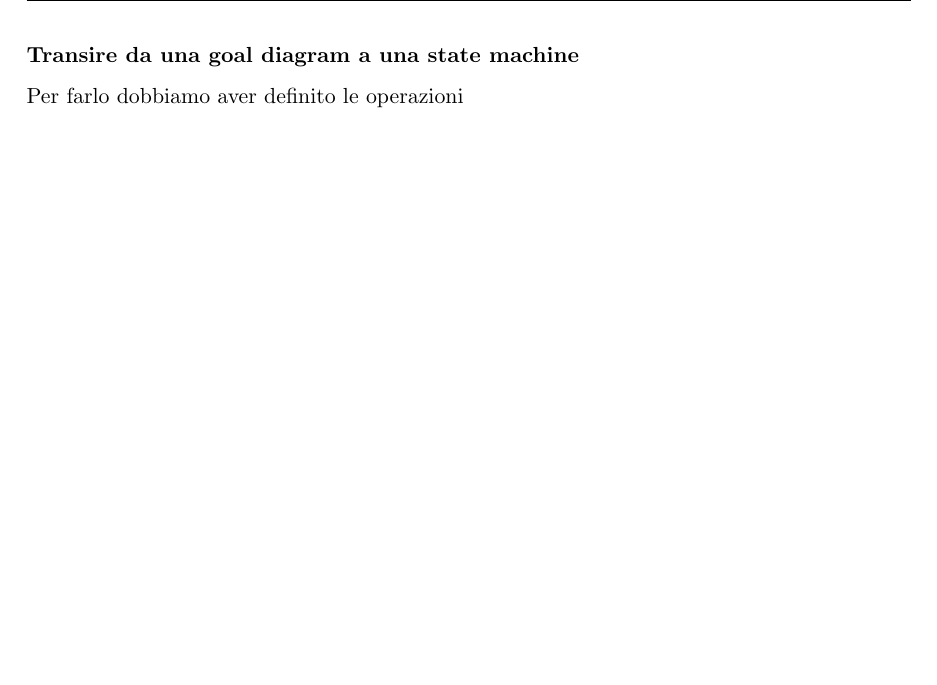
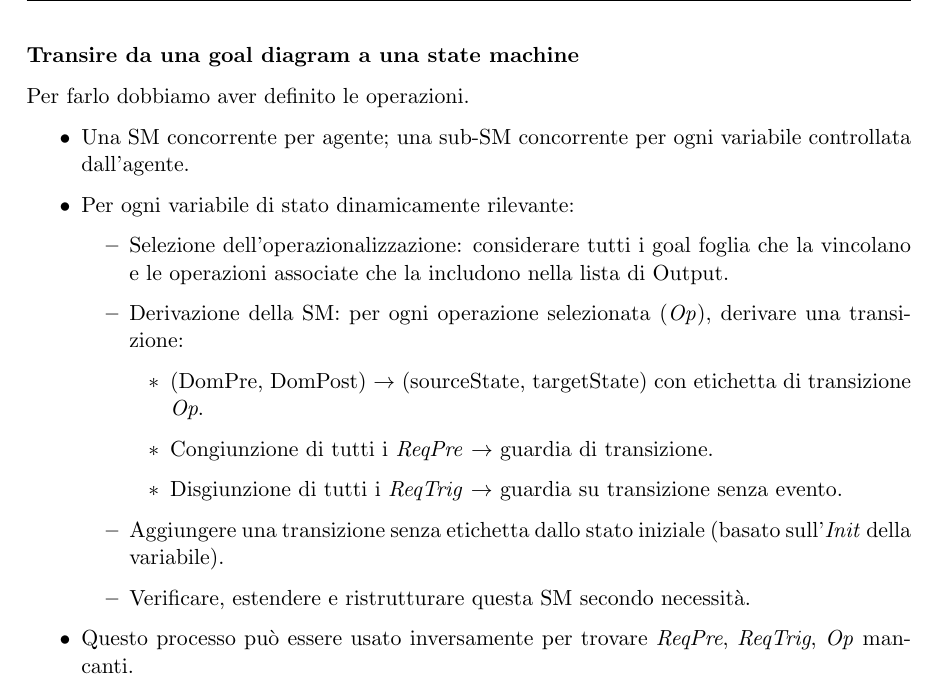
Before and after one commit to alessiogj/master-degree-computer-science, a LaTeX book (ingegneria_requisiti/ing_requisiti.tex, which reads ingegneria_requisiti/comportamento.tex): part of page 106 of 106, cut so that both start at the same text, the shorter picture padded with empty space. Compiled offline with pdfLaTeX.

Commit message:
Ingegneria dei Requisiti: Passare da un modello all'altro

```diff
--- a/ingegneria_requisiti/comportamento.tex
+++ b/ingegneria_requisiti/comportamento.tex
@@ -381,4 +381,29 @@ caso di scenari positivi o
 \end{itemize}
 
 \subsubsection{Transire da una goal diagram a una state machine}
-Per farlo dobbiamo aver definito le operazioni
+Per farlo dobbiamo aver definito le operazioni.
+
+\begin{itemize}
+    \item Una SM concorrente per agente; una sub-SM concorrente per ogni variabile
+    controllata dall'agente.
+    \item Per ogni variabile di stato dinamicamente rilevante:
+    \begin{itemize}
+        \item Selezione dell'operazionalizzazione: considerare tutti i goal foglia
+        che la vincolano e le operazioni associate che la includono nella lista di Output.
+        \item Derivazione della SM: per ogni operazione selezionata (\textit{Op}),
+        derivare una transizione:
+        \begin{itemize}
+            \item (DomPre, DomPost) $\rightarrow$ (sourceState, targetState) con
+            etichetta di transizione \textit{Op}.
+            \item Congiunzione di tutti i \textit{ReqPre} $\rightarrow$ guardia di
+            transizione.
+            \item Disgiunzione di tutti i \textit{ReqTrig} $\rightarrow$ guardia su
+            transizione senza evento.
+        \end{itemize}
+        \item Aggiungere una transizione senza etichetta dallo stato iniziale (basato
+        sull'\textit{Init} della variabile).
+        \item Verificare, estendere e ristrutturare questa SM secondo necessità.
+    \end{itemize}
+    \item Questo processo può essere usato inversamente per trovare \textit{ReqPre},
+    \textit{ReqTrig}, \textit{Op} mancanti.
+\end{itemize}
```
Also changed, not shown: ingegneria_requisiti/ing_requisiti.pdf.
